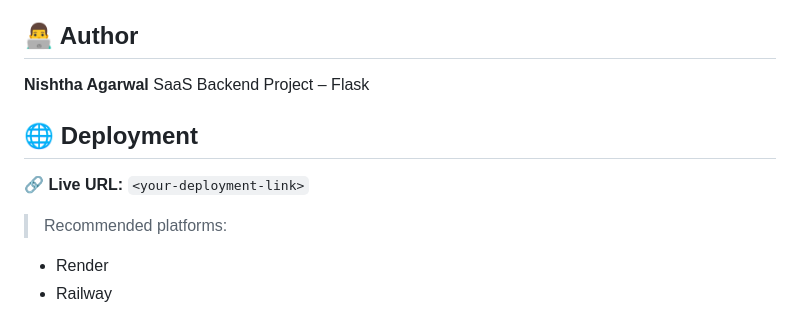
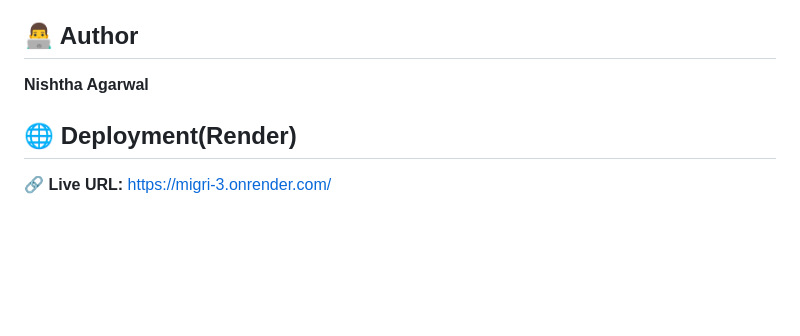
Before and after one commit to Nishtha-agarwal/Migri, a Markdown page: README.md, the part around the change. Drawn GitHub-style; blank space fills up the shorter version.

```diff
--- a/README.md
+++ b/README.md
@@ -169,11 +169,6 @@ Database (SQLite / PostgreSQL)
 
 ## 👨‍💻 Author
 **Nishtha Agarwal**
-SaaS Backend Project – Flask
 
-## 🌐 Deployment
-🔗 **Live URL:** `<your-deployment-link>`
-
-> Recommended platforms:
-* Render
-* Railway
+## 🌐 Deployment(Render)
+🔗 **Live URL:** https://migri-3.onrender.com/
```
